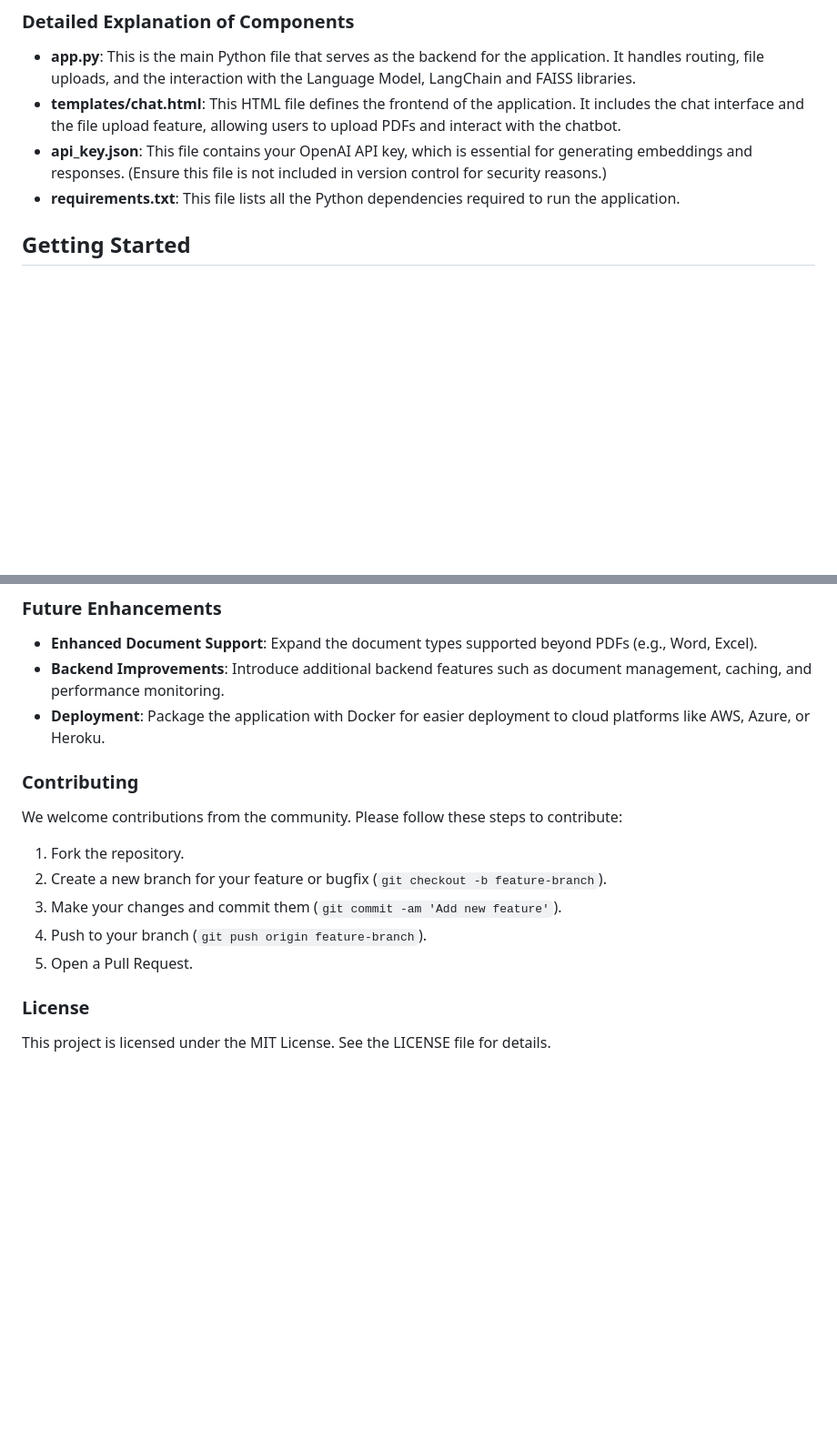
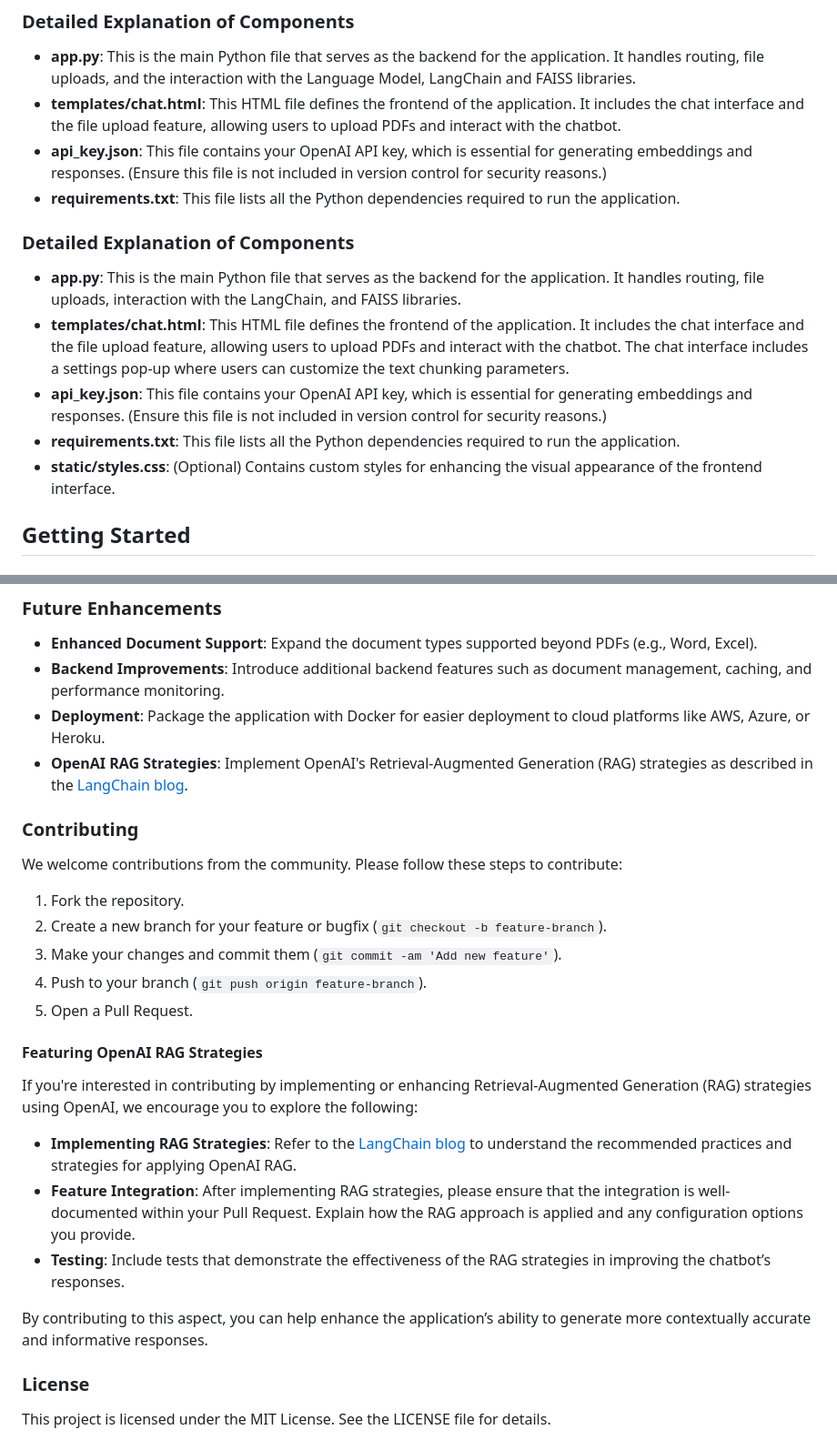
Before and after one commit to Dini-49149/document-chat-assistant, a Markdown page: README.md, 2 parts joined by grey strips. Shown at 91% size. Drawn GitHub-style; blank space fills up the shorter version.

```diff
--- a/README.md
+++ b/README.md
@@ -26,6 +27,14 @@ document-chat-assistant/
 - **templates/chat.html**: This HTML file defines the frontend of the application. It includes the chat interface and the file upload feature, allowing users to upload PDFs and interact with the chatbot.
 - **api_key.json**: This file contains your OpenAI API key, which is essential for generating embeddings and responses. (Ensure this file is not included in version control for security reasons.)
 - **requirements.txt**: This file lists all the Python dependencies required to run the application.
+
+### Detailed Explanation of Components
+
+- **app.py**: This is the main Python file that serves as the backend for the application. It handles routing, file uploads, interaction with the LangChain, and FAISS libraries.
+- **templates/chat.html**: This HTML file defines the frontend of the application. It includes the chat interface and the file upload feature, allowing users to upload PDFs and interact with the chatbot. The chat interface includes a settings pop-up where users can customize the text chunking parameters.
+- **api_key.json**: This file contains your OpenAI API key, which is essential for generating embeddings and responses. (Ensure this file is not included in version control for security reasons.)
+- **requirements.txt**: This file lists all the Python dependencies required to run the application.
+- **static/styles.css**: (Optional) Contains custom styles for enhancing the visual appearance of the frontend interface.
 
 ## Getting Started
 
@@ -87,6 +97,7 @@ Open your web browser and navigate to `http://127.0.0.1:5000/` to interact with
 - **Enhanced Document Support**: Expand the document types supported beyond PDFs (e.g., Word, Excel).
 - **Backend Improvements**: Introduce additional backend features such as document management, caching, and performance monitoring.
 - **Deployment**: Package the application with Docker for easier deployment to cloud platforms like AWS, Azure, or Heroku.
+- **OpenAI RAG Strategies**: Implement OpenAI's Retrieval-Augmented Generation (RAG) strategies as described in the [LangChain blog](https://blog.langchain.dev/applying-openai-rag/).
 
 ### Contributing
 
@@ -98,6 +109,16 @@ We welcome contributions from the community. Please follow these steps to contri
 4. Push to your branch (`git push origin feature-branch`).
 5. Open a Pull Request.
 
+#### Featuring OpenAI RAG Strategies
+
+If you're interested in contributing by implementing or enhancing Retrieval-Augmented Generation (RAG) strategies using OpenAI, we encourage you to explore the following:
+
+- **Implementing RAG Strategies**: Refer to the [LangChain blog](https://blog.langchain.dev/applying-openai-rag/) to understand the recommended practices and strategies for applying OpenAI RAG.
+- **Feature Integration**: After implementing RAG strategies, please ensure that the integration is well-documented within your Pull Request. Explain how the RAG approach is applied and any configuration options you provide.
+- **Testing**: Include tests that demonstrate the effectiveness of the RAG strategies in improving the chatbot’s responses.
+
+By contributing to this aspect, you can help enhance the application’s ability to generate more contextually accurate and informative responses.
+
 ### License
 
 This project is licensed under the MIT License. See the LICENSE file for details.
```
Also changed, not shown: other parts of README.md (+2 -0 lines).
